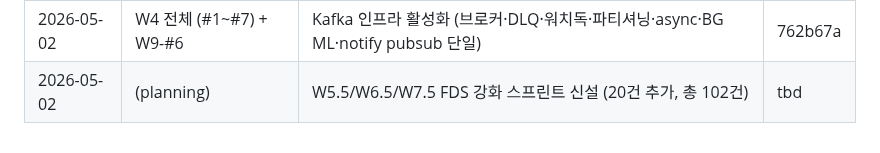
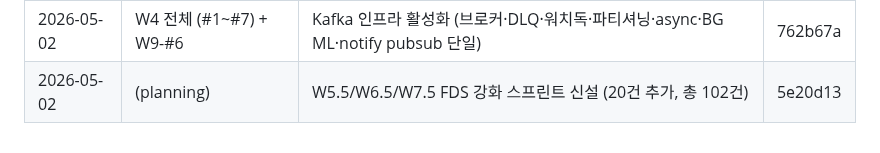
Before and after one commit to kerbosalstjidentity-spec/cap_stone, a Markdown page: docs/ROADMAP.md, the part around the change. Drawn GitHub-style.

Commit message:
chore(roadmap): W5.5 신설 변경이력 SHA 갱신 (5e20d13)
Co-Authored-By: Claude Opus 4.7 <noreply@anthropic.com>

```diff
--- a/docs/ROADMAP.md
+++ b/docs/ROADMAP.md
@@ -247,4 +247,4 @@
 | 2026-05-02 | W3-#2 | backend↔fraud 감사 체인 write-through 미러링 | 4de9f1d |
 | 2026-05-02 | W3-#5,#7 | FIDO2 sign_count 클론 탐지 + 백업 코드 발급/소진 | eb43246 |
 | 2026-05-02 | W4 전체 (#1~#7) + W9-#6 | Kafka 인프라 활성화 (브로커·DLQ·워치독·파티셔닝·async·BG ML·notify pubsub 단일) | 762b67a |
-| 2026-05-02 | (planning) | W5.5/W6.5/W7.5 FDS 강화 스프린트 신설 (20건 추가, 총 102건) | tbd |
+| 2026-05-02 | (planning) | W5.5/W6.5/W7.5 FDS 강화 스프린트 신설 (20건 추가, 총 102건) | 5e20d13 |
```
